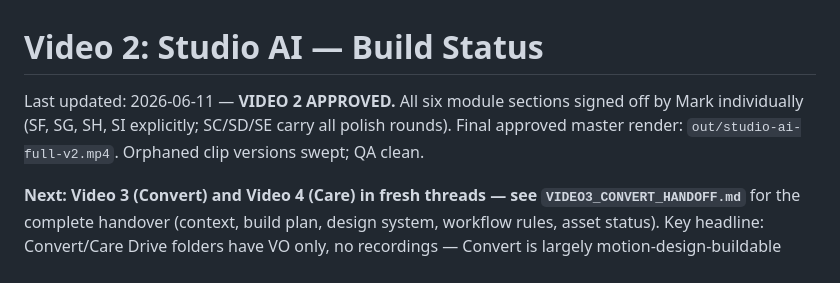
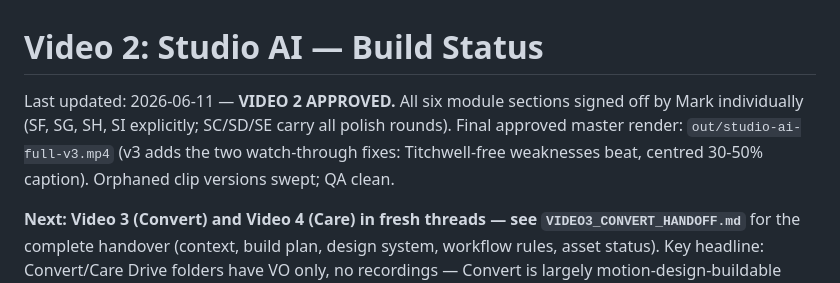
Before and after one commit to SaxManMARK/venuebot-remotion, a Markdown page: VIDEO2_STUDIO_AI_STATUS.md, the part around the change. GitHub-like rendering.

Commit message:
Point status doc at final v3 master render
Co-Authored-By: Claude Opus 4.8 <noreply@anthropic.com>

```diff
--- a/VIDEO2_STUDIO_AI_STATUS.md
+++ b/VIDEO2_STUDIO_AI_STATUS.md
@@ -1,6 +1,6 @@
 # Video 2: Studio AI — Build Status
 
-Last updated: 2026-06-11 — **VIDEO 2 APPROVED.** All six module sections signed off by Mark individually (SF, SG, SH, SI explicitly; SC/SD/SE carry all polish rounds). Final approved master render: `out/studio-ai-full-v2.mp4`. Orphaned clip versions swept; QA clean.
+Last updated: 2026-06-11 — **VIDEO 2 APPROVED.** All six module sections signed off by Mark individually (SF, SG, SH, SI explicitly; SC/SD/SE carry all polish rounds). Final approved master render: `out/studio-ai-full-v3.mp4` (v3 adds the two watch-through fixes: Titchwell-free weaknesses beat, centred 30-50% caption). Orphaned clip versions swept; QA clean.
 
 **Next: Video 3 (Convert) and Video 4 (Care) in fresh threads — see `VIDEO3_CONVERT_HANDOFF.md`** for the complete handover (context, build plan, design system, workflow rules, asset status). Key headline: Convert/Care Drive folders have VO only, no recordings — Convert is largely motion-design-buildable now; Care needs Mark to record ScreenStudio captures first.
 
```
